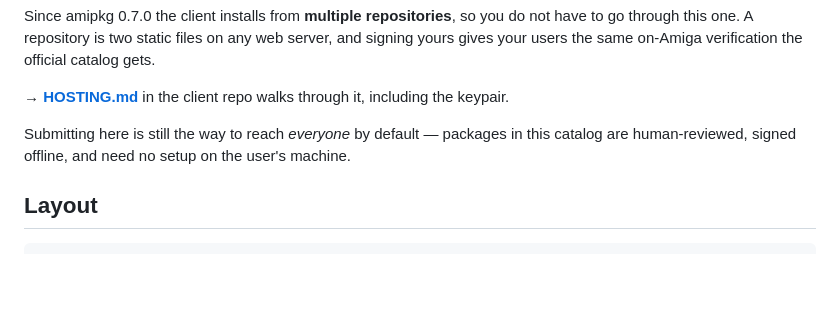
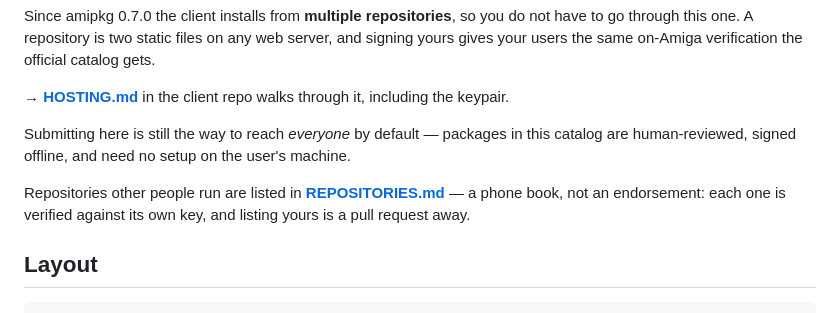
Before and after one commit to thomas-luebker/amiga-pkg, a Markdown page: README.md, the part around the change. Rendered like a GitHub page; blank space fills up the shorter version.

````diff
--- a/README.md
+++ b/README.md
@@ -104,6 +104,10 @@ Submitting here is still the way to reach *everyone* by default — packages in
 this catalog are human-reviewed, signed offline, and need no setup on the user's
 machine.
 
+Repositories other people run are listed in **[REPOSITORIES.md](REPOSITORIES.md)**
+— a phone book, not an endorsement: each one is verified against its own key, and
+listing yours is a pull request away.
+
 ## Layout
 
 ```
````
Also changed, not shown: REPOSITORIES.md (added, +78 -0 lines).
